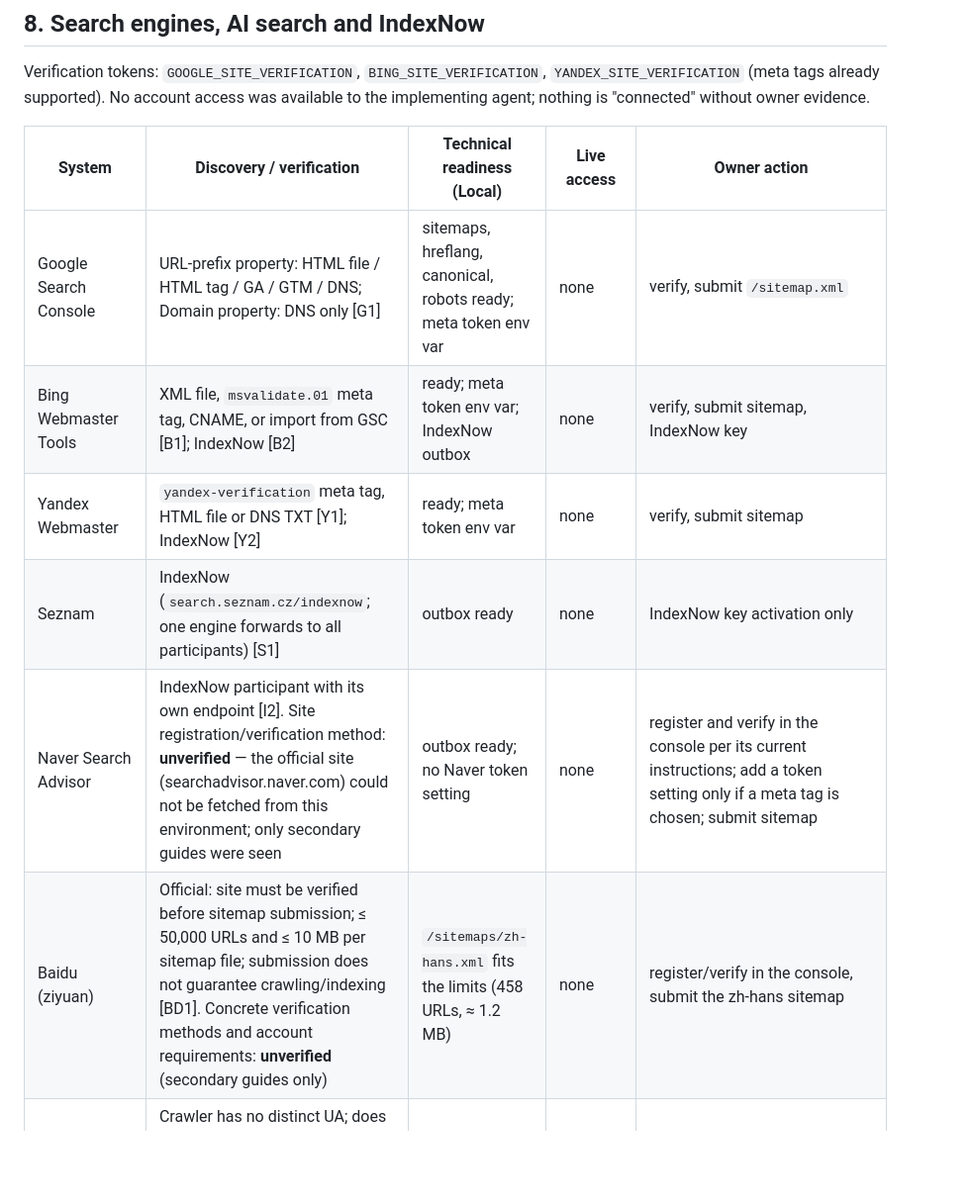
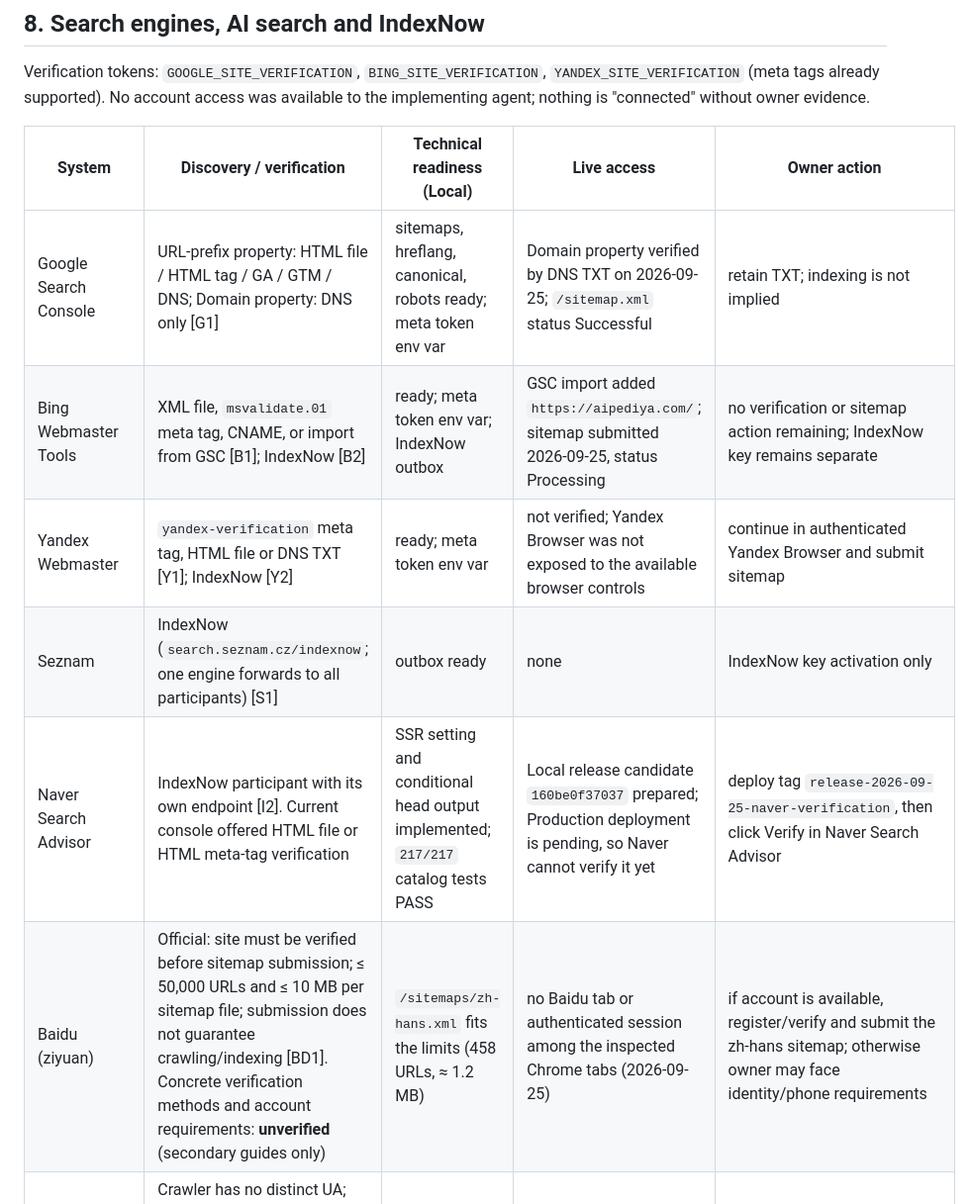
Before and after one commit to OMNOM-111/aipediya, a Markdown page: docs/SEARCH_DISCOVERY.md, the part around one of its changes. Shown at 99% size. Rendered like a GitHub page; blank space fills up the shorter version.

```diff
--- a/docs/SEARCH_DISCOVERY.md
+++ b/docs/SEARCH_DISCOVERY.md
@@ -164,12 +164,12 @@ available to the implementing agent; nothing is "connected" without owner eviden
 
 | System | Discovery / verification | Technical readiness (Local) | Live access | Owner action |
 |---|---|---|---|---|
-| Google Search Console | URL-prefix property: HTML file / HTML tag / GA / GTM / DNS; Domain property: DNS only [G1] | sitemaps, hreflang, canonical, robots ready; meta token env var | none | verify, submit `/sitemap.xml` |
-| Bing Webmaster Tools | XML file, `msvalidate.01` meta tag, CNAME, or import from GSC [B1]; IndexNow [B2] | ready; meta token env var; IndexNow outbox | none | verify, submit sitemap, IndexNow key |
-| Yandex Webmaster | `yandex-verification` meta tag, HTML file or DNS TXT [Y1]; IndexNow [Y2] | ready; meta token env var | none | verify, submit sitemap |
+| Google Search Console | URL-prefix property: HTML file / HTML tag / GA / GTM / DNS; Domain property: DNS only [G1] | sitemaps, hreflang, canonical, robots ready; meta token env var | Domain property verified by DNS TXT on 2026-09-25; `/sitemap.xml` status Successful | retain TXT; indexing is not implied |
+| Bing Webmaster Tools | XML file, `msvalidate.01` meta tag, CNAME, or import from GSC [B1]; IndexNow [B2] | ready; meta token env var; IndexNow outbox | GSC import added `https://aipediya.com/`; sitemap submitted 2026-09-25, status Processing | no verification or sitemap action remaining; IndexNow key remains separate |
+| Yandex Webmaster | `yandex-verification` meta tag, HTML file or DNS TXT [Y1]; IndexNow [Y2] | ready; meta token env var | not verified; Yandex Browser was not exposed to the available browser controls | continue in authenticated Yandex Browser and submit sitemap |
 | Seznam | IndexNow (`search.seznam.cz/indexnow`; one engine forwards to all participants) [S1] | outbox ready | none | IndexNow key activation only |
-| Naver Search Advisor | IndexNow participant with its own endpoint [I2]. Site registration/verification method: **unverified** — the official site (searchadvisor.naver.com) could not be fetched from this environment; only secondary guides were seen | outbox ready; no Naver token setting | none | register and verify in the console per its current instructions; add a token setting only if a meta tag is chosen; submit sitemap |
-| Baidu (ziyuan) | Official: site must be verified before sitemap submission; ≤ 50,000 URLs and ≤ 10 MB per sitemap file; submission does not guarantee crawling/indexing [BD1]. Concrete verification methods and account requirements: **unverified** (secondary guides only) | `/sitemaps/zh-hans.xml` fits the limits (458 URLs, ≈ 1.2 MB) | none | register/verify in the console, submit the zh-hans sitemap |
+| Naver Search Advisor | IndexNow participant with its own endpoint [I2]. Current console offered HTML file or HTML meta-tag verification | SSR setting and conditional head output implemented; `217/217` catalog tests PASS | Local release candidate `160be0f37037` prepared; Production deployment is pending, so Naver cannot verify it yet | deploy tag `release-2026-09-25-naver-verification`, then click Verify in Naver Search Advisor |
+| Baidu (ziyuan) | Official: site must be verified before sitemap submission; ≤ 50,000 URLs and ≤ 10 MB per sitemap file; submission does not guarantee crawling/indexing [BD1]. Concrete verification methods and account requirements: **unverified** (secondary guides only) | `/sitemaps/zh-hans.xml` fits the limits (458 URLs, ≈ 1.2 MB) | no Baidu tab or authenticated session among the inspected Chrome tabs (2026-09-25) | if account is available, register/verify and submit the zh-hans sitemap; otherwise owner may face identity/phone requirements |
 | Brave Search | Crawler has no distinct UA; does not crawl what Googlebot may not crawl; noindex (not robots) delists; URL submission at `search.brave.com/submit-url` [BR1] | ready (Googlebot not blocked) | none | optional: submit key URLs |
 | IndexNow protocol | Key file, batch POST ≤ 10,000 URLs, codes 200/202/400/403/422/429 [I1]; submission is shared with all participants; participants: Bing, Yandex, Seznam, Naver, Yep, Amazon (+ Internet Archive in the engines list); Google is not listed [I2][I3] | outbox + dispatcher, mock-tested | none | create key → `AIPEDIA_INDEXNOW_KEY`, `AIPEDIA_INDEXNOW_ENABLED=1`, run dispatcher after deploy |
 | OpenAI OAI-SearchBot | search crawler, honors robots; GPTBot = training; ChatGPT-User = user-triggered, robots may not apply; IP lists published [O1] | not blocked by current robots | spoofed-UA 200 only | none required for search visibility |
```
Also changed, not shown: other parts of docs/SEARCH_DISCOVERY.md (+15 -9 lines), docs/RELEASE.md (+4 -0 lines), docs/history/2026-09-25-naver-indexnow-activation.md (added, +45 -0 lines).
